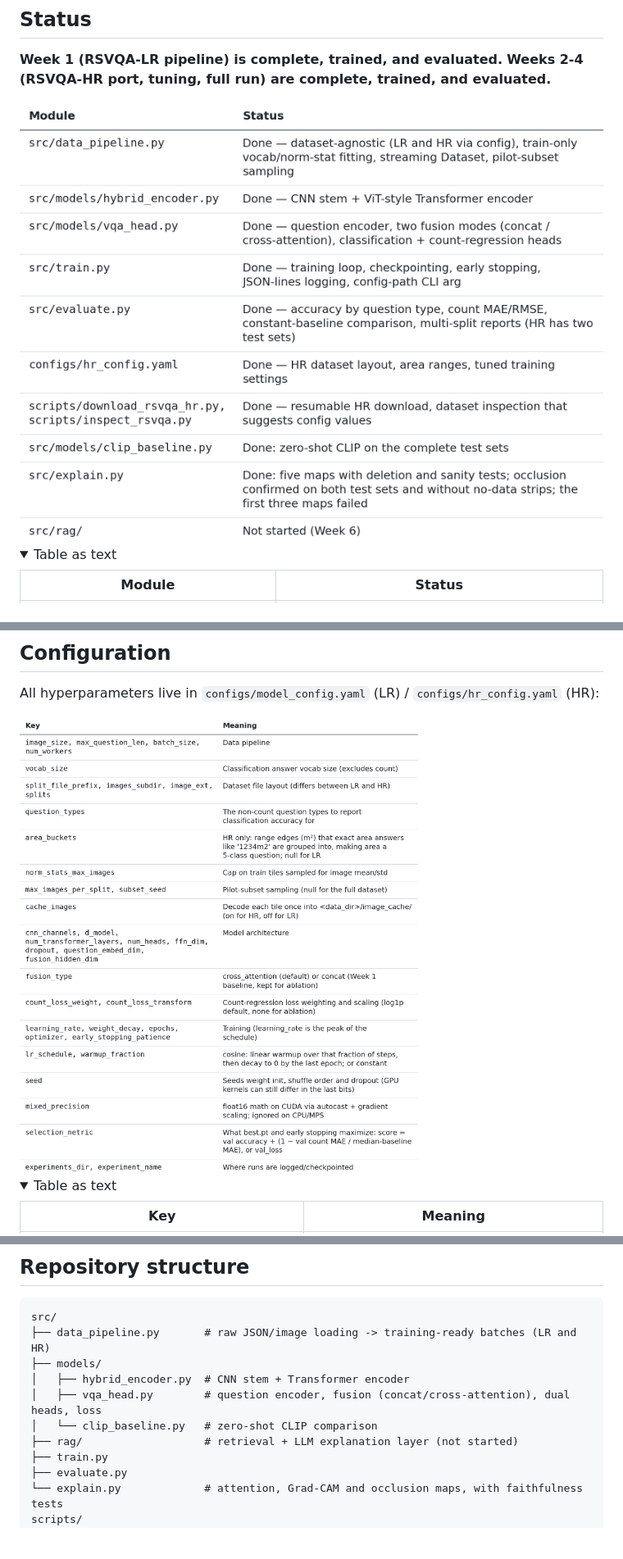
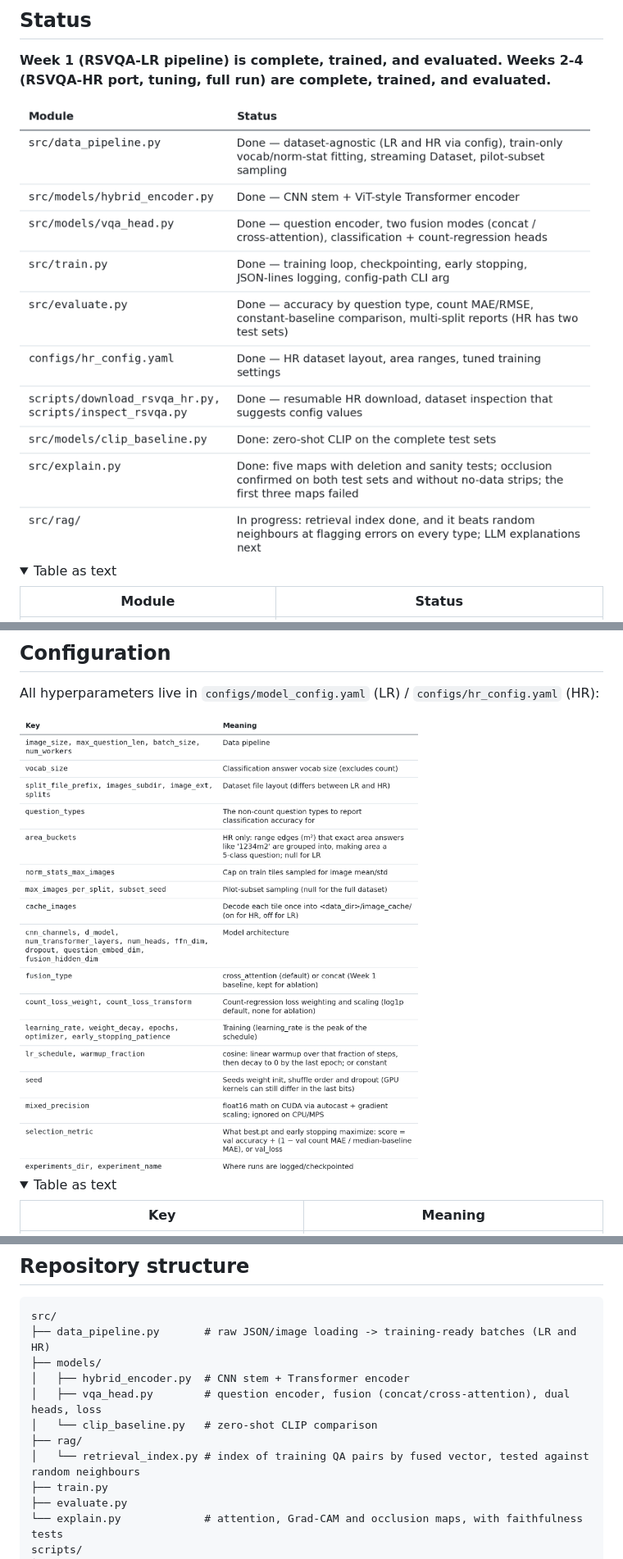
Before and after one commit to ngtdat9/rsvqa-hybrid-vqa, a Markdown page: README.md, 3 parts joined by grey strips. Shown at 82% size. GitHub-like rendering; pictures changed too: reports/figures/table_01.png, reports/figures/table_17.png, reports/figures/table_18.png (added); folded sections open; blank space fills up the shorter version.

Commit message:
Record RAG retrieval results: beats random neighbours on every type

```diff
--- a/README.md
+++ b/README.md
@@ -17,7 +17,7 @@ follows.
 **Week 1 (RSVQA-LR pipeline) is complete, trained, and evaluated.**
 **Weeks 2-4 (RSVQA-HR port, tuning, full run) are complete, trained, and evaluated.**
 
-<img src="reports/figures/table_01.png" alt="Status: Module, Status" width="787">
+<img src="reports/figures/table_01.png" alt="Status: Module, Status" width="790">
 
 <details><summary>Table as text</summary>
 
@@ -696,7 +736,7 @@ To train on a GPU instead:
 All hyperparameters live in `configs/model_config.yaml` (LR) /
 `configs/hr_config.yaml` (HR):
 
-<img src="reports/figures/table_17.png" alt="Configuration: Key, Meaning" width="859">
+<img src="reports/figures/table_18.png" alt="Configuration: Key, Meaning" width="859">
 
 <details><summary>Table as text</summary>
 
@@ -735,7 +775,8 @@ src/
 │   ├── hybrid_encoder.py  # CNN stem + Transformer encoder
 │   ├── vqa_head.py        # question encoder, fusion (concat/cross-attention), dual heads, loss
 │   └── clip_baseline.py   # zero-shot CLIP comparison
-├── rag/                   # retrieval + LLM explanation layer (not started)
+├── rag/
+│   └── retrieval_index.py # index of training QA pairs by fused vector, tested against random neighbours
 ├── train.py
 ├── evaluate.py
 └── explain.py             # attention, Grad-CAM and occlusion maps, with faithfulness tests
```
Also changed, not shown: other parts of README.md (+42 -2 lines), reports/rag_retrieval_hr_full_20261031-090319.md (added, +104 -0 lines), reports/rag_retrieval_hr_full_20261031-090319_pilot.md (added, +77 -0 lines).
